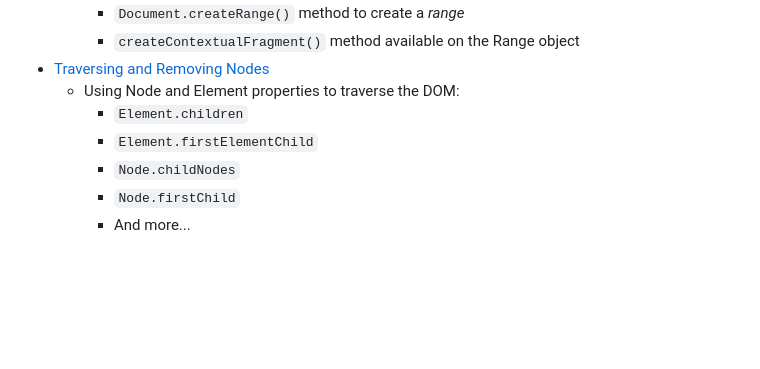
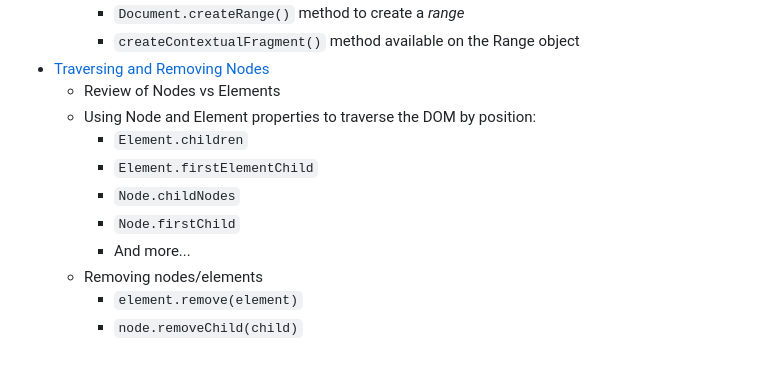
Before and after one commit to nabrus/beginner-javascript, a Markdown page: readme.md, the part around the change. Rendered like a GitHub page; blank space fills up the shorter version.

Commit message:
Add removing element

```diff
--- a/readme.md
+++ b/readme.md
@@ -103,9 +103,13 @@
           *  `Document.createRange()` method to create a *range*
           *  `createContextualFragment()` method available on the Range object
 *  [Traversing and Removing Nodes](https://github.com/nabrus/beginner-javascript/blob/master/exercises/20%20-%20The%20DOM/traversing.js)
-     *  Using Node and Element properties to traverse the DOM:
+     *  Review of Nodes vs Elements
+     *  Using Node and Element properties to traverse the DOM by position:
           *  `Element.children`
           *  `Element.firstElementChild`
           *  `Node.childNodes`
           *  `Node.firstChild`
           *  And more...
+     *  Removing nodes/elements
+          *  `element.remove(element)`
+          *  `node.removeChild(child)`
```
